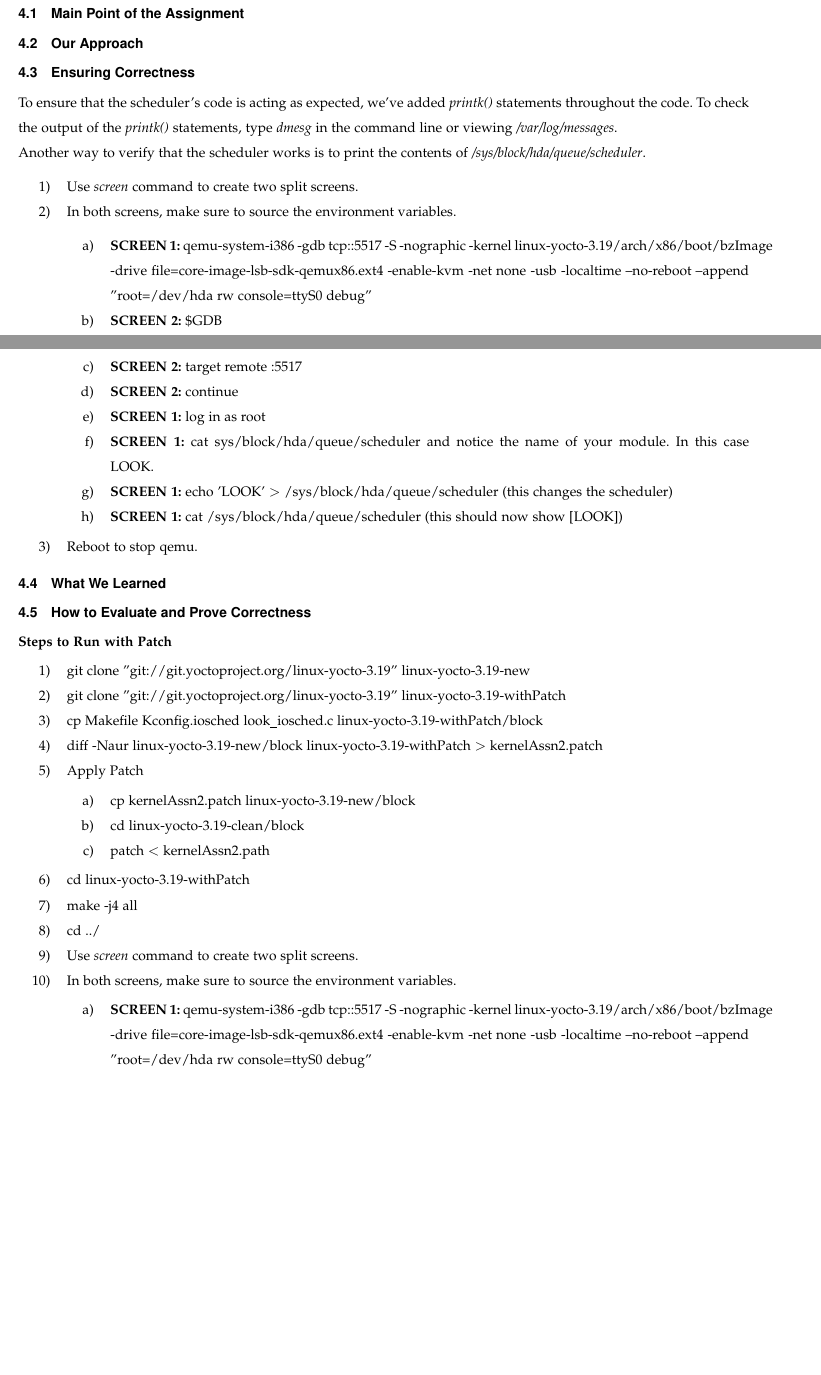
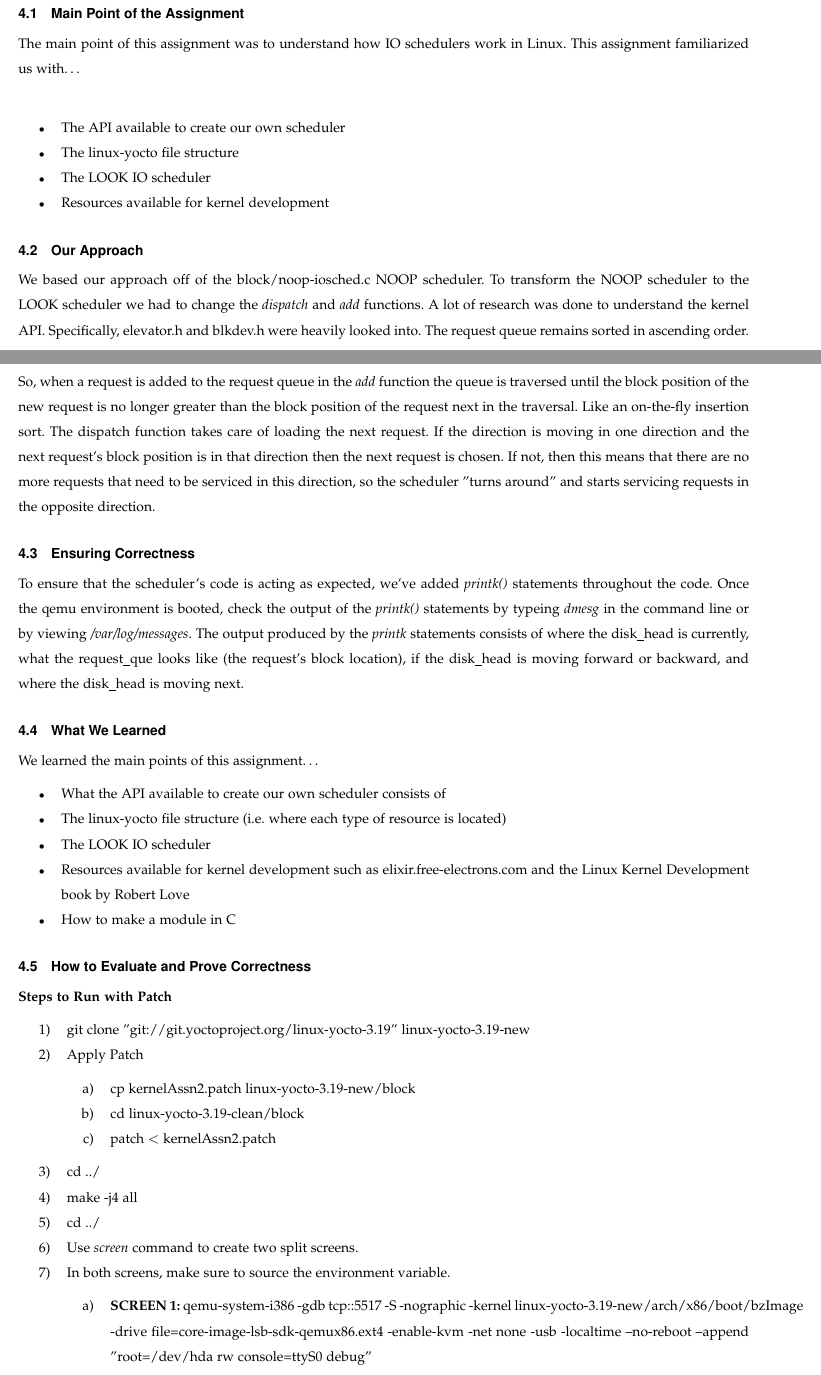
Before and after one commit to fischjer4/Kernel, a LaTeX paper (CS444_project2_5517.tex): two parts of pages 4 and 5 of 5 before the commit and two parts of pages 4 and 5 of 6 after it, joined at a grey line, cut so that both start at the same text, the shorter picture padded with empty space. Compiled offline with pdfLaTeX.

Commit message:
finished doc

```diff
--- a/CS444_project2_5517.tex
+++ b/CS444_project2_5517.tex
@@ -220,17 +217,57 @@
 
 	\section{Questions}
 		\subsection{Main Point of the Assignment}
+			The main point of this assignment was to understand how IO schedulers work in Linux.
+			This assignment familiarized us with\dots \\
+			\begin{itemize}
+				\item The API available to create our own scheduler
+				\item The linux-yocto file structure
+				\item The LOOK IO scheduler
+				\item Resources available for kernel development
+			\end{itemize}
+		\subsection{Our Approach}
+			We based our approach off of the block/noop-iosched.c NOOP scheduler.
+			To transform the NOOP scheduler to the LOOK scheduler we had to change the \textit{dispatch} and \textit{add} functions.
+			A lot of research was done to understand the kernel API.
+			Specifically, elevator.h and blkdev.h were heavily looked into.
+			The request queue remains sorted in ascending order.
+			So, when a request is added to the request queue in the \textit{add} function the queue is traversed until the block position of the new request is no longer greater than the block position of the request next in the traversal.
+			Like an on-the-fly insertion sort.
+			The dispatch function takes care of loading the next request.
+			If the direction is moving in one direction and the next request's block position is in that direction then the next request is chosen.
+			If not, then this means that there are no more requests that need to be serviced in this direction, so the scheduler "turns around" and starts servicing requests in the opposite direction.
+		\subsection{Ensuring Correctness}
+			To ensure that the scheduler's code is acting as expected, we've added \textit{printk()} statements throughout the code.
+			Once the qemu environment is booted, check the output of the \textit{printk()} statements by typeing \textit{dmesg} in the command line or by viewing \textit{/var/log/messages}.
+			The output produced by the \textit{printk} statements consists of where the disk\_head is currently, what the request\_que looks like (the request's block location), if the disk\_head is moving forward or backward, and where the disk\_head is moving next.
+		\subsection{What We Learned}
+			We learned the main points of this assignment\dots
+				\begin{itemize}
+					\item What the API available to create our own scheduler consists of
+					\item The linux-yocto file structure (i.e. where each type of resource is located)
+					\item The LOOK IO scheduler
+					\item Resources available for kernel development such as elixir.free-electrons.com and the Linux Kernel Development book by Robert Love
+					\item How to make a module in C
+				\end{itemize}
 
-		\subsection{Our Approach}
-
-		\subsection{Ensuring Correctness}
-			To ensure that the scheduler's code is acting as expected, we've added \textit{printk()} statements throughout the code. To check the output of the \textit{printk()} statements, type \textit{dmesg} in the command line or viewing \textit{/var/log/messages}. \\
-			Another way to verify that the scheduler works is to print the contents of \textit{/sys/block/hda/queue/scheduler}.
+		\subsection{How to Evaluate and Prove Correctness}
+			\textbf{Steps to Run with Patch}
 			\begin{enumerate}
+				\item git clone "git://git.yoctoproject.org/linux-yocto-3.19" linux-yocto-3.19-new
+				\item Apply Patch
+				\begin{enumerate}
+					\item cp kernelAssn2.patch linux-yocto-3.19-new/block
+					\item cd linux-yocto-3.19-clean/block
+					\item patch $<$ kernelAssn2.patch
+				\end{enumerate}
+				\item cd ../
+				\item make -j4 all
+				\item cd ../
 				\item Use \textit{screen} command to create two split screens.
-				\item In both screens, make sure to source the environment variables.
+				\item In both screens, make sure to source the environment variable.
 				\begin{enumerate}
-					\item \textbf{SCREEN 1:} qemu-system-i386 -gdb tcp::5517 -S -nographic -kernel linux-yocto-3.19/arch/x86/boot/bzImage -drive file=core-image-lsb-sdk-qemux86.ext4 -enable-kvm -net none -usb -localtime --no-reboot --append "root=/dev/hda rw console=ttyS0 debug"
+					\item \textbf{SCREEN 1:}
+					qemu-system-i386 -gdb tcp::5517 -S -nographic -kernel linux-yocto-3.19-new/arch/x86/boot/bzImage -drive file=core-image-lsb-sdk-qemux86.ext4 -enable-kvm -net none -usb -localtime --no-reboot --append "root=/dev/hda rw console=ttyS0 debug"
 					\item \textbf{SCREEN 2:} \$GDB
 					\item \textbf{SCREEN 2:} target remote :5517
 					\item \textbf{SCREEN 2:} continue
@@ -242,26 +280,3 @@
 				\item Reboot to stop qemu.
 			\end{enumerate}
 
-		\subsection{What We Learned}
-
-		\subsection{How to Evaluate and Prove Correctness}
-			\textbf{Steps to Run with Patch}
-			\begin{enumerate}
-				\item git clone "git://git.yoctoproject.org/linux-yocto-3.19" linux-yocto-3.19-new
-				\item git clone "git://git.yoctoproject.org/linux-yocto-3.19" linux-yocto-3.19-withPatch
-				\item cp Makefile Kconfig.iosched look\_iosched.c linux-yocto-3.19-withPatch/block
-				\item diff -Naur linux-yocto-3.19-new/block linux-yocto-3.19-withPatch $>$ kernelAssn2.patch
-				\item Apply Patch
-				\begin{enumerate}
-					\item cp kernelAssn2.patch linux-yocto-3.19-new/block
-					\item cd linux-yocto-3.19-clean/block
-					\item patch $<$ kernelAssn2.path
-				\end{enumerate}
-				\item cd linux-yocto-3.19-withPatch
-				\item make -j4 all
-				\item cd ../
-				\item Use \textit{screen} command to create two split screens.
-				\item In both screens, make sure to source the environment variables.
-				\begin{enumerate}
-					\item \textbf{SCREEN 1:} qemu-system-i386 -gdb tcp::5517 -S -nographic -kernel linux-yocto-3.19/arch/x86/boot/bzImage -drive file=core-image-lsb-sdk-qemux86.ext4 -enable-kvm -net none -usb -localtime --no-reboot --append "root=/dev/hda rw console=ttyS0 debug"
-					\item \textbf{SCREEN 2:} \$GDB
@@ -277,4 +283,2 @@
-	\bibliography{homework2_biblio}
-	\bibliographystyle{IEEEtran}
 
 \end{document}
```
Also changed, not shown: CS444_project2_5517.tex (13 more changed lines).
